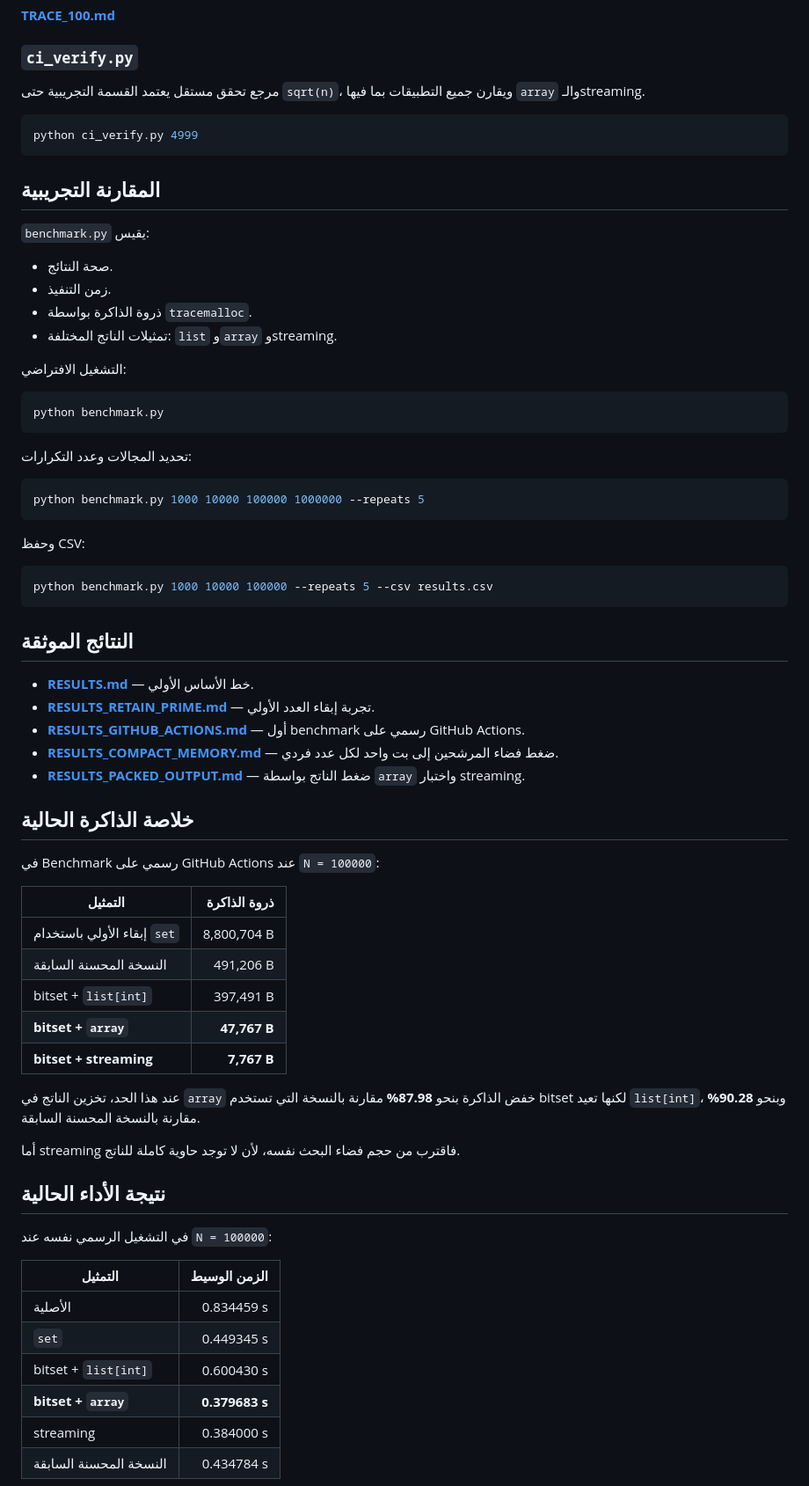
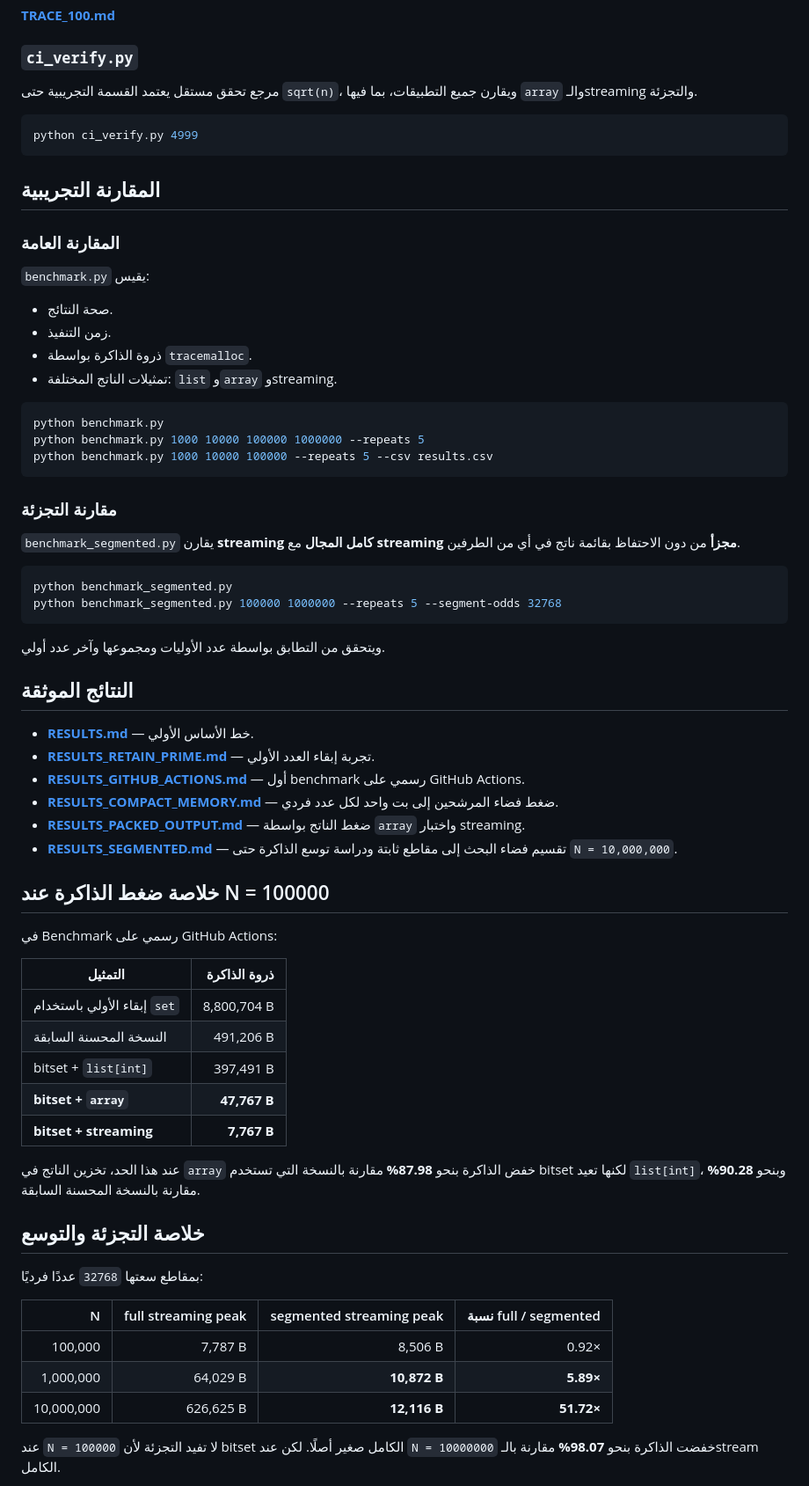
Before and after one commit to scientifica007/Primes, a Markdown page: README.md, the part around one of its changes. Shown at 88% size. Drawn GitHub-style.

Commit message:
Document segmented prime search and scaling results

````diff
--- a/README.md
+++ b/README.md
@@ -108,13 +138,15 @@ python trace_method.py 100
 
 ### `ci_verify.py`
 
-مرجع تحقق مستقل يعتمد القسمة التجريبية حتى `sqrt(n)`، ويقارن جميع التطبيقات بما فيها `array` والـstreaming.
+مرجع تحقق مستقل يعتمد القسمة التجريبية حتى `sqrt(n)`، ويقارن جميع التطبيقات، بما فيها `array` والـstreaming والتجزئة.
 
 ```bash
 python ci_verify.py 4999
 ```
 
 ## المقارنة التجريبية
+
+### المقارنة العامة
 
 `benchmark.py` يقيس:
 
@@ -123,23 +155,22 @@ python ci_verify.py 4999
 - ذروة الذاكرة بواسطة `tracemalloc`.
 - تمثيلات الناتج المختلفة: `list` و`array` وstreaming.
 
-التشغيل الافتراضي:
+```bash
+python benchmark.py
+python benchmark.py 1000 10000 100000 1000000 --repeats 5
+python benchmark.py 1000 10000 100000 --repeats 5 --csv results.csv
+```
+
+### مقارنة التجزئة
+
+`benchmark_segmented.py` يقارن **streaming كامل المجال** مع **streaming مجزأ** من دون الاحتفاظ بقائمة ناتج في أي من الطرفين.
 
 ```bash
-python benchmark.py
+python benchmark_segmented.py
+python benchmark_segmented.py 100000 1000000 --repeats 5 --segment-odds 32768
 ```
 
-تحديد المجالات وعدد التكرارات:
-
-```bash
-python benchmark.py 1000 10000 100000 1000000 --repeats 5
-```
-
-وحفظ CSV:
-
-```bash
-python benchmark.py 1000 10000 100000 --repeats 5 --csv results.csv
-```
+ويتحقق من التطابق بواسطة عدد الأوليات ومجموعها وآخر عدد أولي.
 
 ## النتائج الموثقة
 
@@ -148,10 +179,11 @@ python benchmark.py 1000 10000 100000 --repeats 5 --csv results.csv
 - **[RESULTS_GITHUB_ACTIONS.md](RESULTS_GITHUB_ACTIONS.md)** — أول benchmark رسمي على GitHub Actions.
 - **[RESULTS_COMPACT_MEMORY.md](RESULTS_COMPACT_MEMORY.md)** — ضغط فضاء المرشحين إلى بت واحد لكل عدد فردي.
 - **[RESULTS_PACKED_OUTPUT.md](RESULTS_PACKED_OUTPUT.md)** — ضغط الناتج بواسطة `array` واختبار streaming.
+- **[RESULTS_SEGMENTED.md](RESULTS_SEGMENTED.md)** — تقسيم فضاء البحث إلى مقاطع ثابتة ودراسة توسع الذاكرة حتى `N = 10,000,000`.
 
-## خلاصة الذاكرة الحالية
+## خلاصة ضغط الذاكرة عند N = 100000
 
-في Benchmark رسمي على GitHub Actions عند `N = 100000`:
+في Benchmark رسمي على GitHub Actions:
 
 | التمثيل | ذروة الذاكرة |
 |---|---:|
@@ -163,18 +195,15 @@ python benchmark.py 1000 10000 100000 --repeats 5 --csv results.csv
 
 عند هذا الحد، تخزين الناتج في `array` خفض الذاكرة بنحو **87.98%** مقارنة بالنسخة التي تستخدم bitset لكنها تعيد `list[int]`، وبنحو **90.28%** مقارنة بالنسخة المحسنة السابقة.
 
-أما streaming فاقترب من حجم فضاء البحث نفسه، لأن لا توجد حاوية كاملة للناتج.
+## خلاصة التجزئة والتوسع
 
-## نتيجة الأداء الحالية
+بمقاطع سعتها `32768` عددًا فرديًا:
 
-في التشغيل الرسمي نفسه عند `N = 100000`:
+| N | full streaming peak | segmented streaming peak | نسبة full / segmented |
+|---:|---:|---:|---:|
+| 100,000 | 7,787 B | 8,506 B | 0.92× |
+| 1,000,000 | 64,029 B | **10,872 B** | **5.89×** |
+| 10,000,000 | 626,625 B | **12,116 B** | **51.72×** |
 
-| التمثيل | الزمن الوسيط |
-|---|---:|
-| الأصلية | 0.834459 s |
-| `set` | 0.449345 s |
-| bitset + `list[int]` | 0.600430 s |
-| **bitset + `array`** | **0.379683 s** |
-| streaming | 0.384000 s |
-| النسخة المحسنة السابقة | 0.434784 s |
+عند `N = 100000` لا تفيد التجزئة لأن bitset الكامل صغير أصلًا. لكن عند `N = 10000000` خفضت الذاكرة بنحو **98.07%** مقارنة بالـstream الكامل.
 
````
Also changed, not shown: other parts of README.md (+73 -11 lines).
